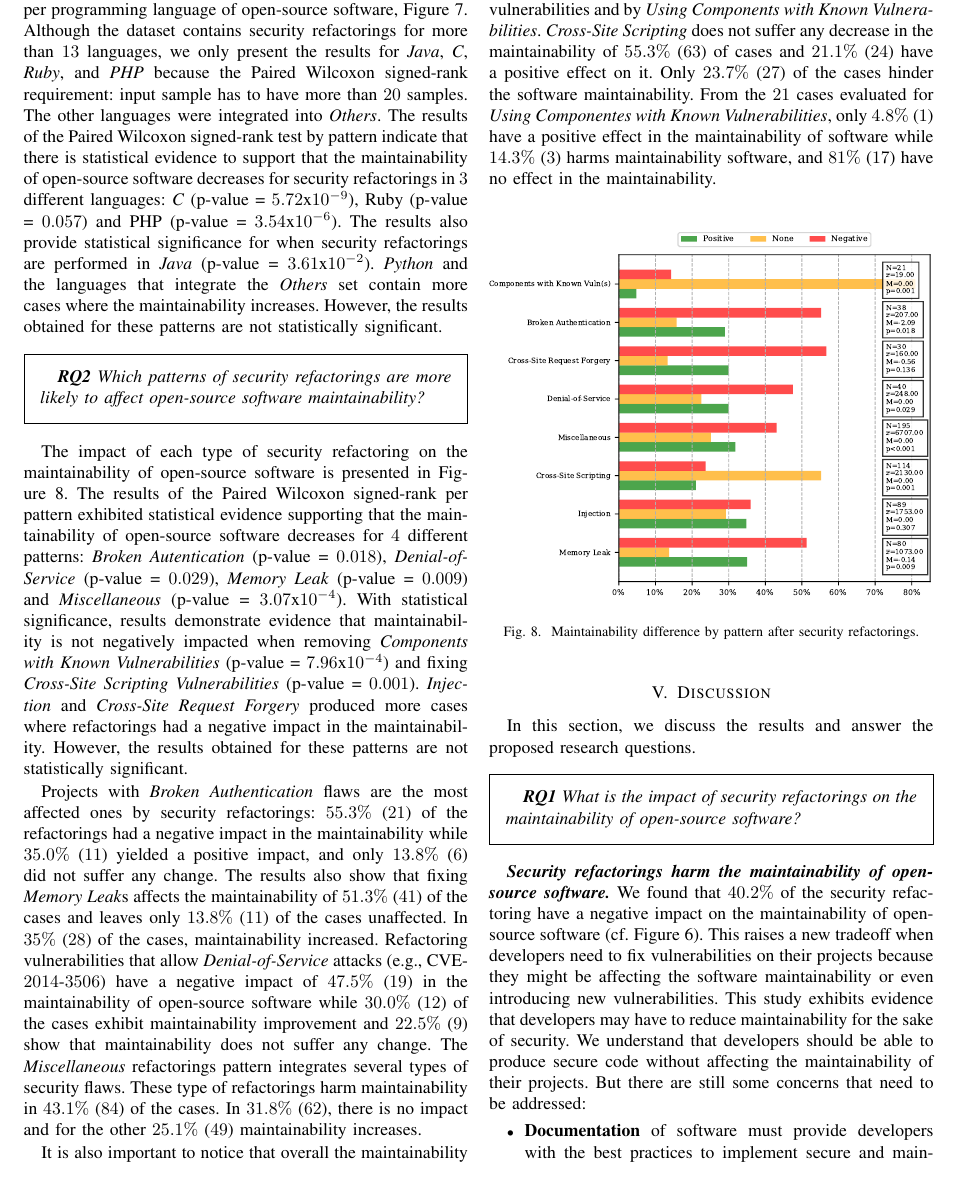
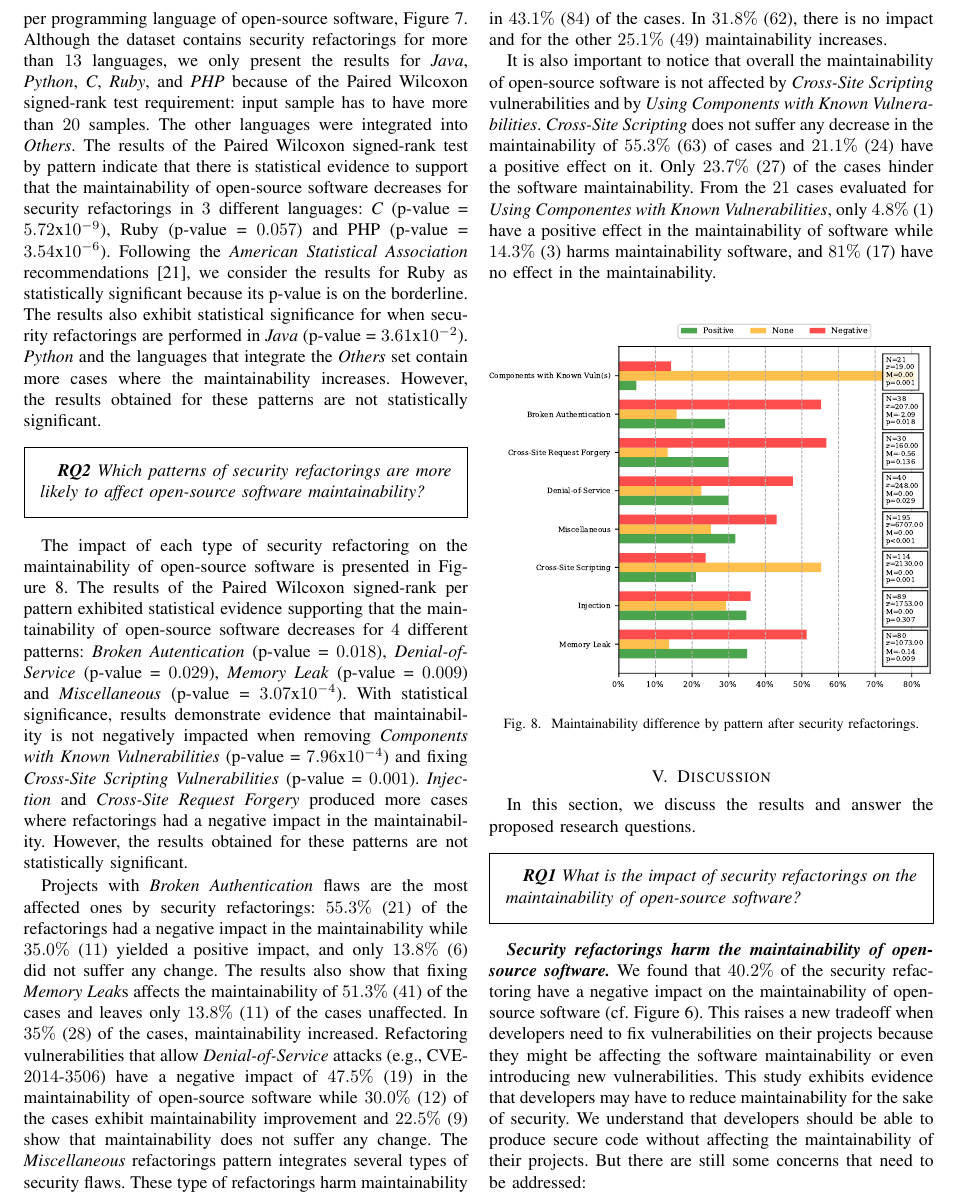
Before and after one commit to TQRG/maintainable-security, a LaTeX paper (paper/ICPC19/icpc19.tex): part of page 8 of 11, cut so that both start at the same text. Compiled offline with pdfLaTeX.

Commit message:
icpc19 2nd submission version

```diff
--- a/paper/ICPC19/icpc19.tex
+++ b/paper/ICPC19/icpc19.tex
@@ -841,14 +841,16 @@ positive impact in the maintainability of open-source software}.
 We have also evaluated the impact on the maintainability per programming language
 of open-source software, Figure~\ref{fig:lang_main}. Although
 the dataset contains security refactorings for more than $13$ languages, we only
-present the results for \emph{Java}, \emph{C}, \emph{Ruby}, and \emph{PHP}
-because the Paired Wilcoxon signed-rank requirement: input sample has to have more
+present the results for \emph{Java}, \emph{Python}, \emph{C}, \emph{Ruby}, and \emph{PHP}
+because of the Paired Wilcoxon signed-rank test requirement: input sample has to have more
 than $20$ samples. The other languages were
 integrated into \emph{Others}. The results of the Paired Wilcoxon signed-rank
 test by pattern indicate that there is statistical evidence to support that the
 maintainability of open-source software decreases for security refactorings in
 $3$ different languages: \emph{C} (p-value = $5.72$x$10^{-9}$), Ruby (p-value = $0.057$) and
-PHP (p-value = $3.54$x$10^{-6}$). The results also provide statistical significance
+PHP (p-value = $3.54$x$10^{-6}$). Following the \textit{American Statistical Association} recommendations~\cite{doi:10.1080/00031305.2016.1154108},
+we consider the results for Ruby as statistically significant because its p-value is on the borderline.
+The results also exhibit statistical significance
 for when security refactorings are performed in \emph{Java} (p-value =
 $3.61$x$10^{-2}$). \emph{Python} and the languages that integrate the
 \emph{Others} set contain more cases where the maintainability increases.
```
Also changed, not shown: paper/ICPC19/icpc19.bib (+12 -0 lines), paper/ICPC19/icpc19.tex (4 more changed lines).
